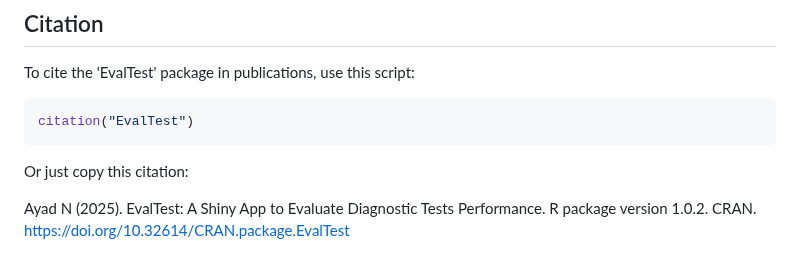
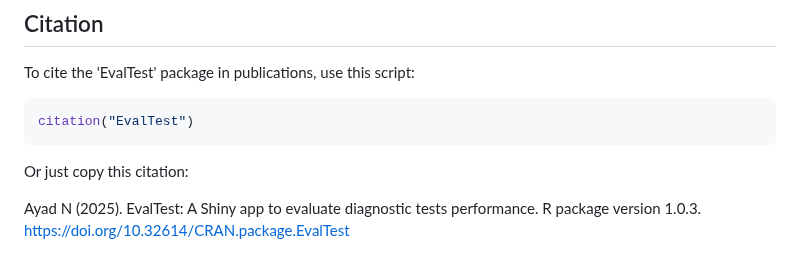
Before and after one commit to NassimAyad87/EvalTest, a Markdown page: README.md, the part around the change. Rendered like a GitHub page.

Commit message:
Update citation for EvalTest package version

```diff
--- a/README.md
+++ b/README.md
@@ -76,4 +76,4 @@ citation("EvalTest")
 
 Or just copy this citation:
 
-Ayad N (2025). EvalTest: A Shiny App to Evaluate Diagnostic Tests Performance. R package version 1.0.2. CRAN. <https://doi.org/10.32614/CRAN.package.EvalTest>
+Ayad N (2025). EvalTest: A Shiny app to evaluate diagnostic tests performance. R package version 1.0.3. <https://doi.org/10.32614/CRAN.package.EvalTest>
```
